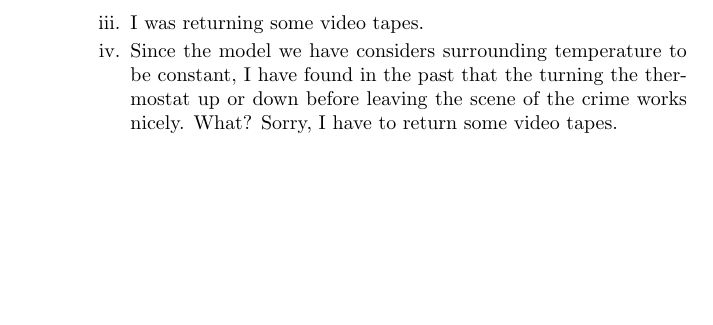
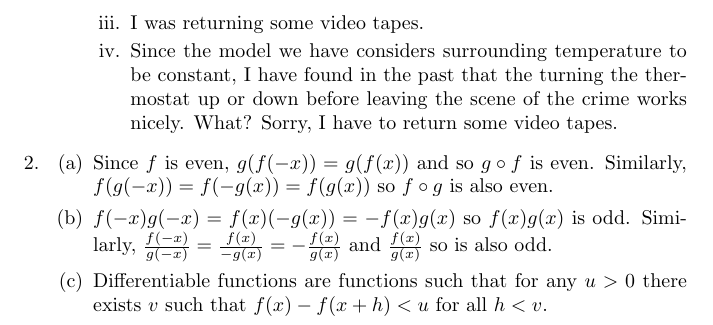
Before and after one commit to steadysupply/mathematics, a LaTeX document (calculus-2/assgn-4/assgn-4.tex): part of page 3 of 3, cut so that both start at the same text, the shorter picture padded with empty space. Compiled offline with pdfLaTeX.

Commit message:
Not far off

```diff
--- a/calculus-2/assgn-4/assgn-4.tex
+++ b/calculus-2/assgn-4/assgn-4.tex
@@ -87,5 +87,17 @@
                         some video tapes.
              \end{enumerate}
         \end{enumerate}
+             \item
+            \begin{enumerate}
+                \item Since $f$ is even, $g(f(-x)) = g(f(x))$ and so $g \circ
+                    f$ is even. Similarly, $f(g(-x)) = f(-g(x)) = f(g(x))$ so
+                    $f \circ g$ is also even.
+                \item $f(-x)g(-x) = f(x)(-g(x)) = -f(x)g(x)$ so $f(x)g(x)$ is
+                    odd. Similarly, $\frac{f(-x)}{g(-x)} = \frac{f(x)}{-g(x)} =
+                    -\frac{f(x)}{g(x)}$ and $\frac{f(x)}{g(x)}$ so is also odd.
+                \item Differentiable functions are functions such that for any
+                    $u > 0$ there exists $v$ such that $f(x) - f(x + h) < u$
+                    for all $h < v$.
+            \end{enumerate}
     \end{enumerate}
 \end{document}
```
Also changed, not shown: calculus-2/assgn-4/assgn-4.pdf.
